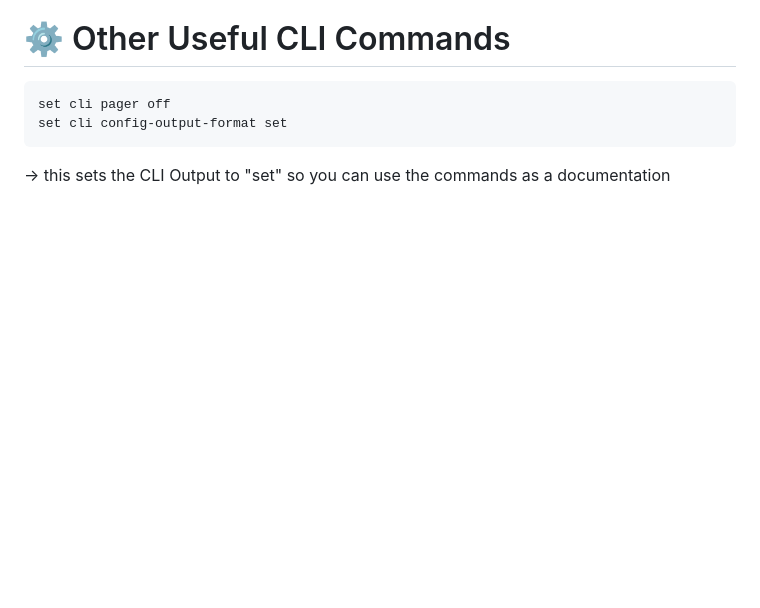
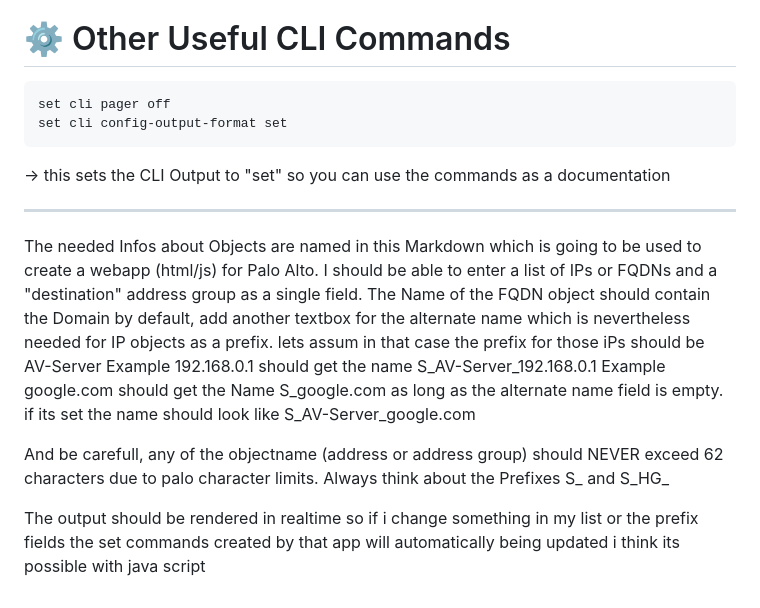
Before and after one commit to thetschulian/dailyUsed, a Markdown page: PaloAlto/cli-commands.md, the part around the change. Drawn GitHub-style; blank space fills up the shorter version.

````diff
--- a/PaloAlto/cli-commands.md
+++ b/PaloAlto/cli-commands.md
@@ -92,3 +92,17 @@ set cli pager off
 set cli config-output-format set
 ```
    -> this sets the CLI Output to "set" so you can use the commands as a documentation
+
+---
+
+The needed Infos about Objects are named in this Markdown which is going to be used to create a webapp (html/js) for Palo Alto.
+I should be able to enter a list of IPs or FQDNs and a "destination"  address group as a single field.
+The Name of the FQDN object should contain the Domain by default, add another textbox for the alternate name which is nevertheless needed for IP objects as a prefix. lets assum in that case the prefix for those iPs should be AV-Server
+Example 192.168.0.1 should get the name S_AV-Server_192.168.0.1
+Example google.com should get the Name S_google.com as long as the alternate name field is empty. if its set the name should look like S_AV-Server_google.com
+
+
+And be carefull, any of the objectname (address or address group) should NEVER exceed 62 characters due to palo character limits.
+Always think about the Prefixes S_ and S_HG_
+
+The output should be rendered in realtime so if i change something in my list or the prefix fields the set commands created by that app will automatically being updated i think its possible with java script
````
